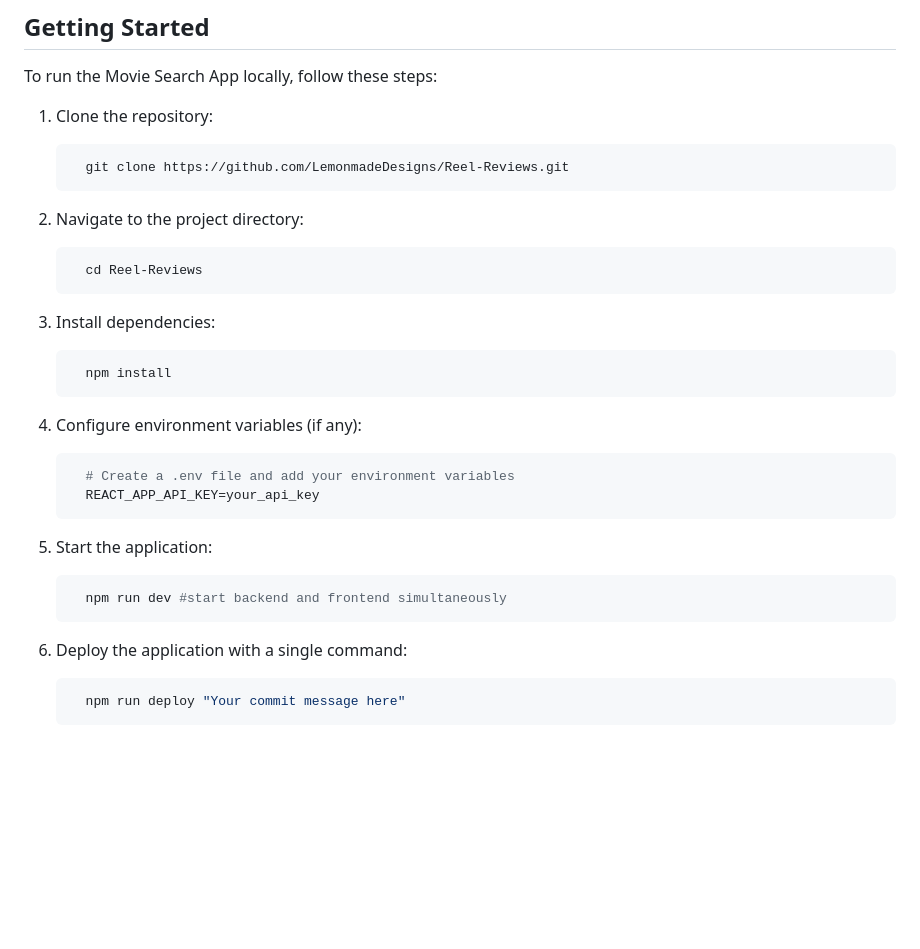
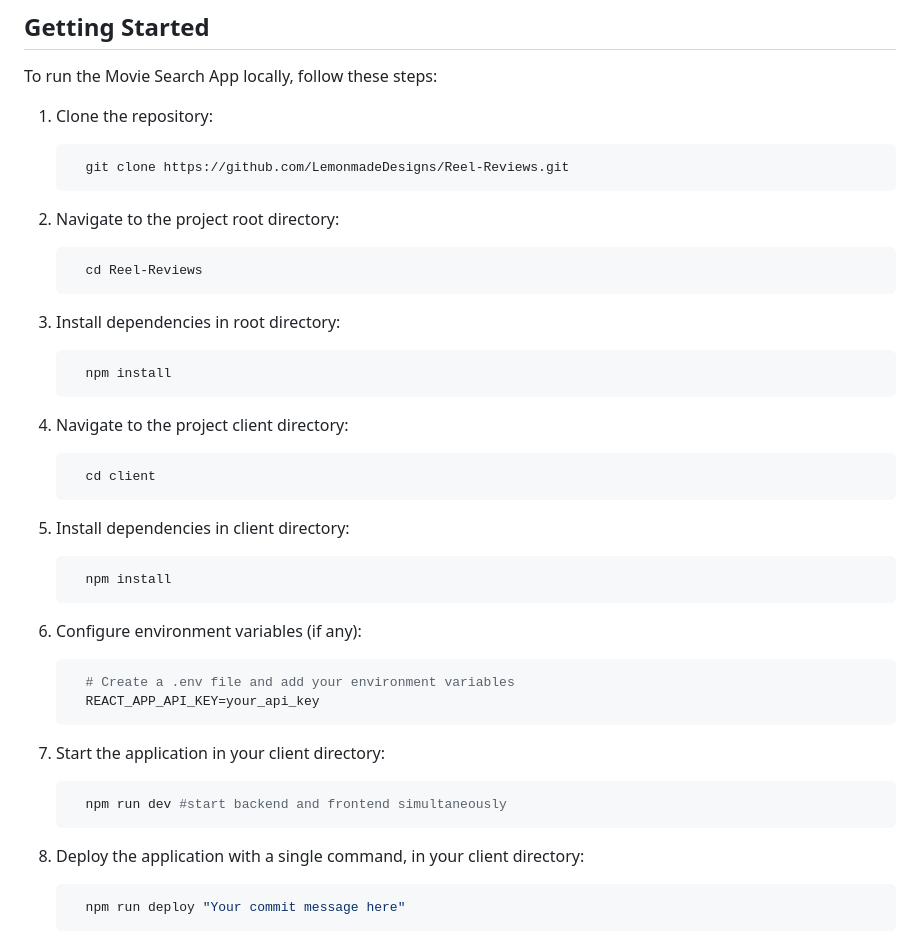
Before and after one commit to minnaing/Reel-Reviews, a Markdown page: README.md, the part around the change. Drawn GitHub-style; blank space fills up the shorter version.

Commit message:
Updated README..md file

````diff
--- a/README.md
+++ b/README.md
@@ -45,32 +45,44 @@ To run the Movie Search App locally, follow these steps:
       git clone https://github.com/LemonmadeDesigns/Reel-Reviews.git
     ```
 
-2. Navigate to the project directory:
+2. Navigate to the project root directory:
 
     ```bash
       cd Reel-Reviews
     ```
 
-3. Install dependencies:
+3. Install dependencies in root directory:
 
     ```bash
       npm install
     ```
 
-4. Configure environment variables (if any):
+4. Navigate to the project client directory:
+
+    ```bash
+      cd client
+    ```
+
+5. Install dependencies in client directory:
+
+    ```bash
+      npm install
+    ```
+
+6. Configure environment variables (if any):
 
     ```bash
       # Create a .env file and add your environment variables
       REACT_APP_API_KEY=your_api_key
     ```
 
-5. Start the application:
+7. Start the application in your client directory:
 
     ```bash
       npm run dev #start backend and frontend simultaneously
     ```
 
-6. Deploy the application with a single command:
+8. Deploy the application with a single command, in your client directory:
 
     ```bash
       npm run deploy "Your commit message here"
````
